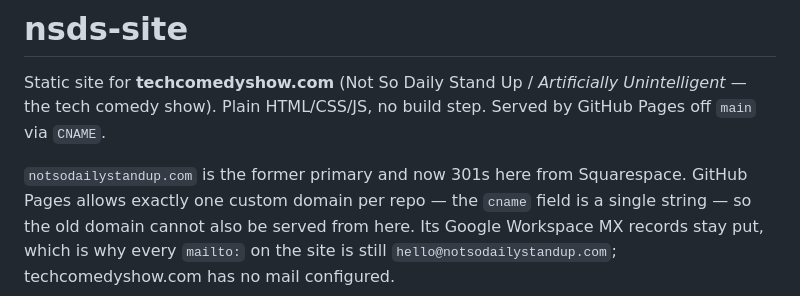
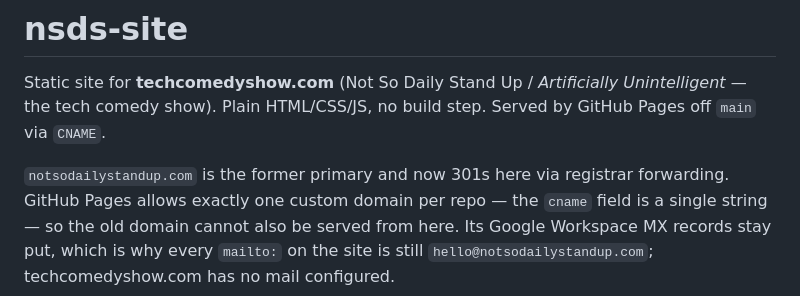
Before and after one commit to Desitrain22/nsds-site, a Markdown page: CLAUDE.md, the part around the change. GitHub-like rendering.

```diff
--- a/CLAUDE.md
+++ b/CLAUDE.md
@@ -4,7 +4,7 @@ Static site for **techcomedyshow.com** (Not So Daily Stand Up / *Artificially
 Unintelligent* — the tech comedy show). Plain HTML/CSS/JS, no build step. Served
 by GitHub Pages off `main` via `CNAME`.
 
-`notsodailystandup.com` is the former primary and now 301s here from Squarespace.
+`notsodailystandup.com` is the former primary and now 301s here via registrar forwarding.
 GitHub Pages allows exactly one custom domain per repo — the `cname` field is a
 single string — so the old domain cannot also be served from here. Its Google
 Workspace MX records stay put, which is why every `mailto:` on the site is still
```
Also changed, not shown: README.md (+3 -9 lines).
